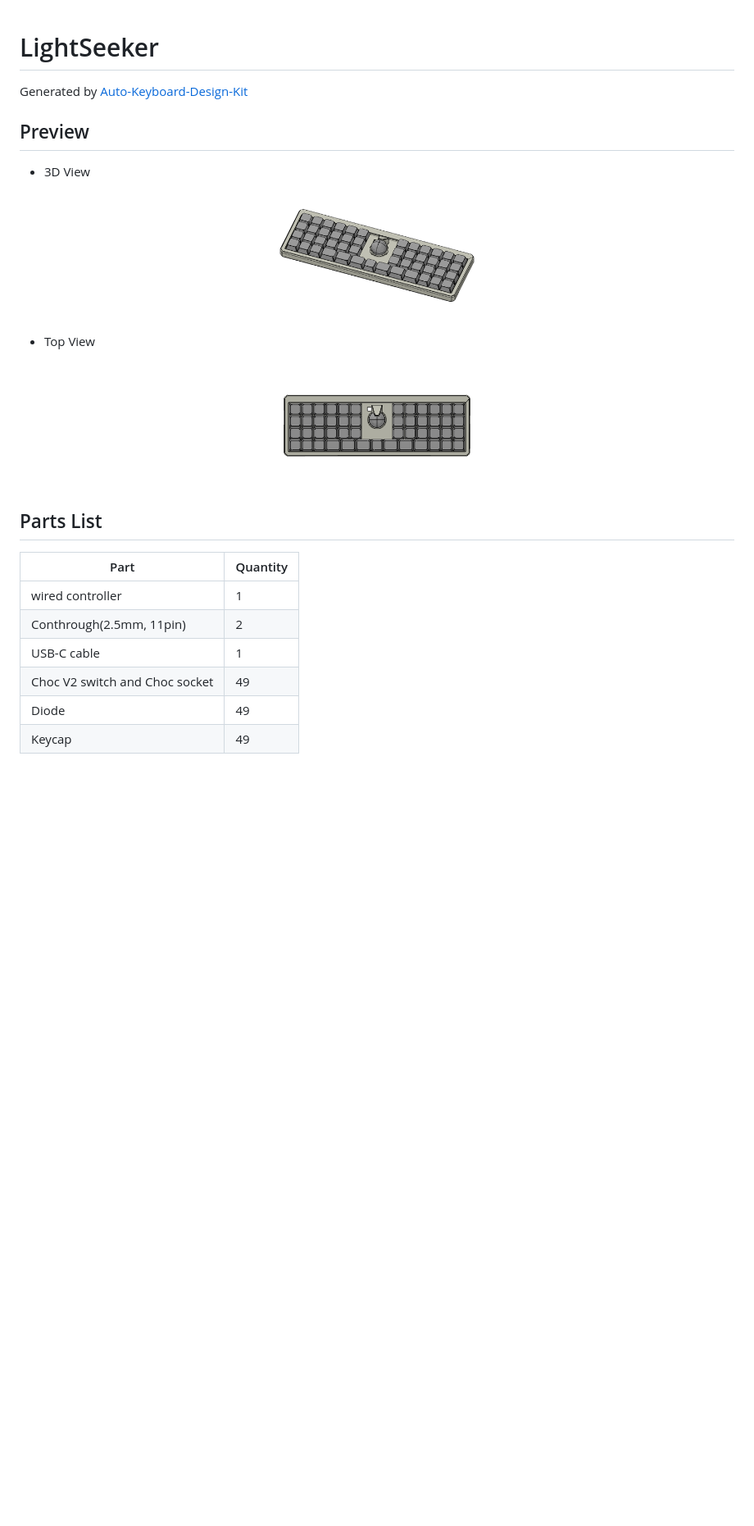
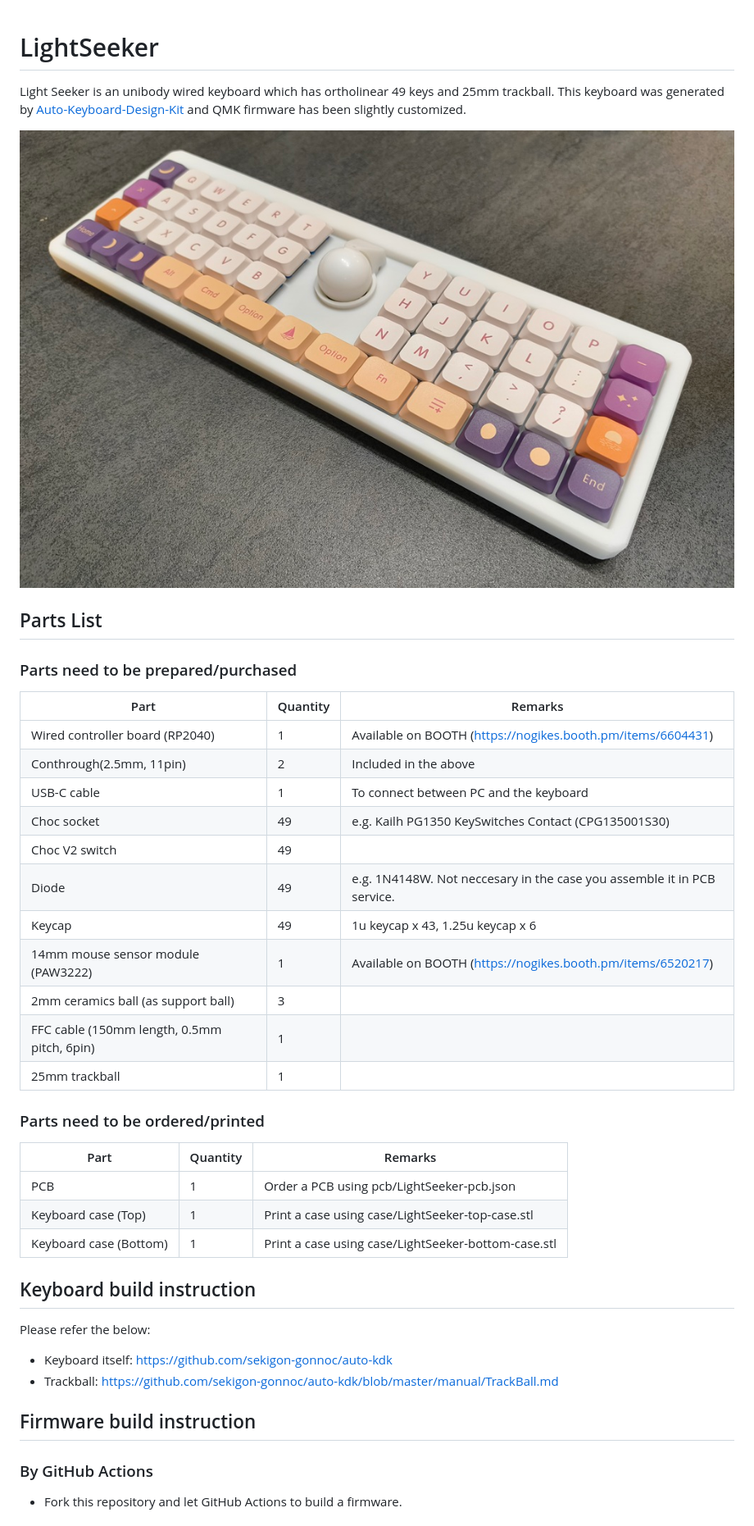
Before and after one commit to mjdigit/lightseeker, a Markdown page: README.md, the part around one of its changes. Shown at 82% size. Rendered like a GitHub page; pictures changed too: images/LightSeeker-photo.jpg (added); blank space fills up the shorter version.

```diff
--- a/README.md
+++ b/README.md
@@ -1,24 +1,39 @@
 # LightSeeker
+Light Seeker is an unibody wired keyboard which has ortholinear 49 keys and 25mm trackball.
+This keyboard was generated by [Auto-Keyboard-Design-Kit](https://auto-kdk.pages.dev/) and QMK firmware has been slightly customized.
 
-Generated by [Auto-Keyboard-Design-Kit](https://auto-kdk.pages.dev/)
-
-## Preview
-
-- 3D View
-
-![Case Preview](images/LightSeeker-case-preview.png)
-
-- Top View
-
-![Top View](images/LightSeeker-top-view.png)
+![Photo](images/LightSeeker-photo.jpg)
 
 ## Parts List
+### Parts need to be prepared/purchased
+|Part|Quantity|Remarks|
+|---|---|---|
+|Wired controller board (RP2040)|1|Available on BOOTH (https://nogikes.booth.pm/items/6604431)|
+|Conthrough(2.5mm, 11pin)|2|Included in the above|
+|USB-C cable|1|To connect between PC and the keyboard|
+|Choc socket|49|e.g. Kailh PG1350 KeySwitches Contact (CPG135001S30)|
+|Choc V2 switch|49||
+|Diode|49|e.g. 1N4148W. Not neccesary in the case you assemble it in PCB service.|
+|Keycap|49|1u keycap x 43, 1.25u keycap x 6|
+|14mm mouse sensor module (PAW3222)|1|Available on BOOTH (https://nogikes.booth.pm/items/6520217)|
+|2mm ceramics ball (as support ball)|3||
+|FFC cable (150mm length, 0.5mm pitch, 6pin)|1||
+|25mm trackball|1||
 
-|Part|Quantity|
-|---|---|
-|wired controller|1|
-|Conthrough(2.5mm, 11pin)|2|
-|USB-C cable|1|
-|Choc V2 switch and Choc socket|49|
-|Diode|49|
-|Keycap|49|
+### Parts need to be ordered/printed
+|Part|Quantity|Remarks|
+|---|---|---|
+|PCB|1|Order a PCB using pcb/LightSeeker-pcb.json|
+|Keyboard case (Top)|1|Print a case using case/LightSeeker-top-case.stl|
+|Keyboard case (Bottom)|1|Print a case using case/LightSeeker-bottom-case.stl|
+
+## Keyboard build instruction
+Please refer the below:
+
+* Keyboard itself: https://github.com/sekigon-gonnoc/auto-kdk
+* Trackball: https://github.com/sekigon-gonnoc/auto-kdk/blob/master/manual/TrackBall.md
+
+## Firmware build instruction
+### By GitHub Actions
+* Fork this repository and let GitHub Actions to build a firmware.
+
```
Also changed, not shown: other parts of README.md (+7 -0 lines).
